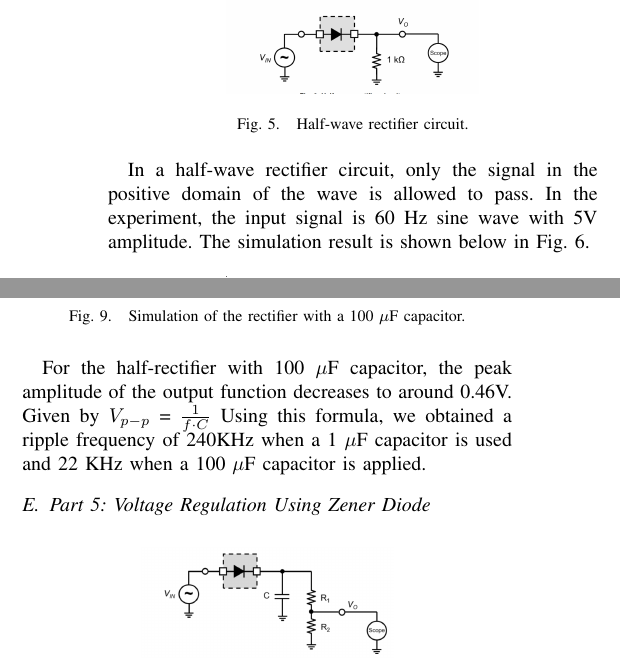
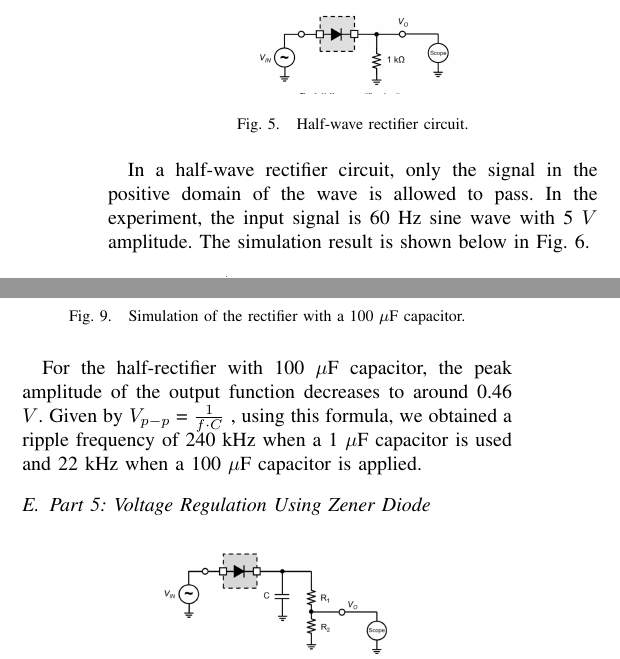
Before and after one commit to du-hr/ECSE_331_Electronics, a LaTeX paper (src/main.tex): two parts of the columns of page 2 of 3, joined at a grey line, cut so that both start at the same text. Compiled offline with pdfLaTeX.

Commit message:
a few typo

```diff
--- a/src/main.tex
+++ b/src/main.tex
@@ -135,7 +135,7 @@ shown in Fig. \ref{fig:rectifier_1} was configured.
 \end{figure}
 \par In a half-wave rectifier circuit, only the signal in the positive domain of
 the wave is allowed to pass. In the experiment, the input signal is 60 Hz sine wave
-with 5V amplitude. The simulation result is shown below in Fig. \ref{fig:rectifier_2}.
+with 5 $V$ amplitude. The simulation result is shown below in Fig. \ref{fig:rectifier_2}.
 \begin{figure}[h]
   \centering
   \includegraphics[width=0.25\textwidth]{images/halfwave.png}
@@ -170,9 +170,9 @@ similar to a DC voltage. Fig. \ref{fig:rectifier_5} shows such behavior in the s
   \label{fig:rectifier_5}
 \end{figure}
 \par For the half-rectifier with 100 $\mu$F capacitor, the peak amplitude of
-the output function decreases to around 0.46V. Given by $V_{p-p}$ = $\frac {1}{f \cdot C}$
-Using this formula, we obtained a ripple frequency of 240KHz when a 1 $\mu$F
-capacitor is used and 22 KHz when a 100 $\mu$F capacitor is applied.
+the output function decreases to around 0.46 $V$. Given by $V_{p-p}$ = $\frac {1}{f \cdot C}$
+, using this formula, we obtained a ripple frequency of 240 kHz when a 1 $\mu$F
+capacitor is used and 22 kHz when a 100 $\mu$F capacitor is applied.
 \subsection{Part 5: Voltage Regulation Using Zener Diode}
 \begin{figure}[h]
   \centering
```
Also changed, not shown: src/main.tex (6 more changed lines).
